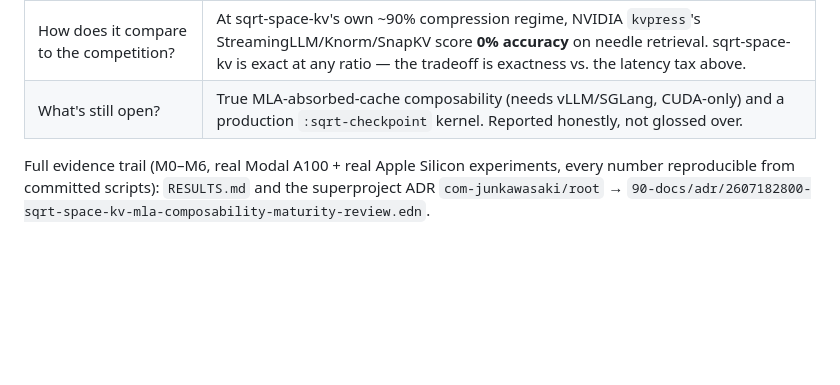
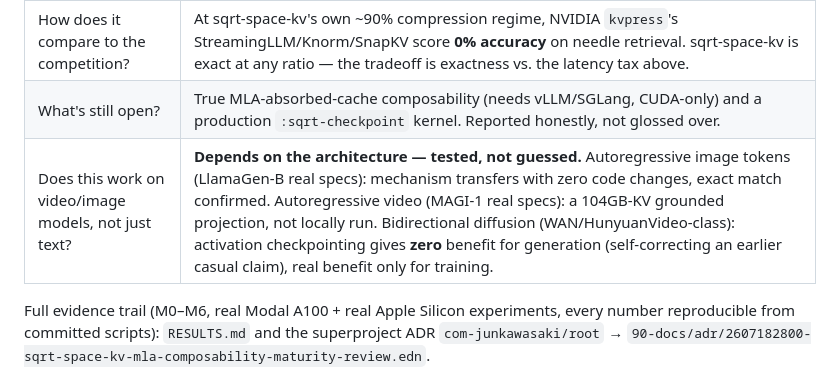
Before and after one commit to com-junkawasaki/sqrt-space-kv, a Markdown page: README.md, the part around the change. Drawn GitHub-style; blank space fills up the shorter version.

```diff
--- a/README.md
+++ b/README.md
@@ -13,6 +13,7 @@ validated end-to-end on real hardware (Modal A100 + Apple Silicon).**
 | Does "offloading" even work on unified memory? | **We tested it — mostly no.** On Apple Silicon, moving KV to a plain host buffer does *not* free real memory (RSS goes up). Only `np.memmap`-based paging does (0.0MB RSS cost confirmed up to 6.3GB). A concrete implementation requirement, not a footnote. |
 | How does it compare to the competition? | At sqrt-space-kv's own ~90% compression regime, NVIDIA `kvpress`'s StreamingLLM/Knorm/SnapKV score **0% accuracy** on needle retrieval. sqrt-space-kv is exact at any ratio — the tradeoff is exactness vs. the latency tax above. |
 | What's still open? | True MLA-absorbed-cache composability (needs vLLM/SGLang, CUDA-only) and a production `:sqrt-checkpoint` kernel. Reported honestly, not glossed over. |
+| Does this work on video/image models, not just text? | **Depends on the architecture — tested, not guessed.** Autoregressive image tokens (LlamaGen-B real specs): mechanism transfers with zero code changes, exact match confirmed. Autoregressive video (MAGI-1 real specs): a 104GB-KV grounded projection, not locally run. Bidirectional diffusion (WAN/HunyuanVideo-class): activation checkpointing gives **zero** benefit for generation (self-correcting an earlier casual claim), real benefit only for training. |
 
 Full evidence trail (M0–M6, real Modal A100 + real Apple Silicon
 experiments, every number reproducible from committed scripts):
```
Also changed, not shown: RESULTS.md (+46 -0 lines).
